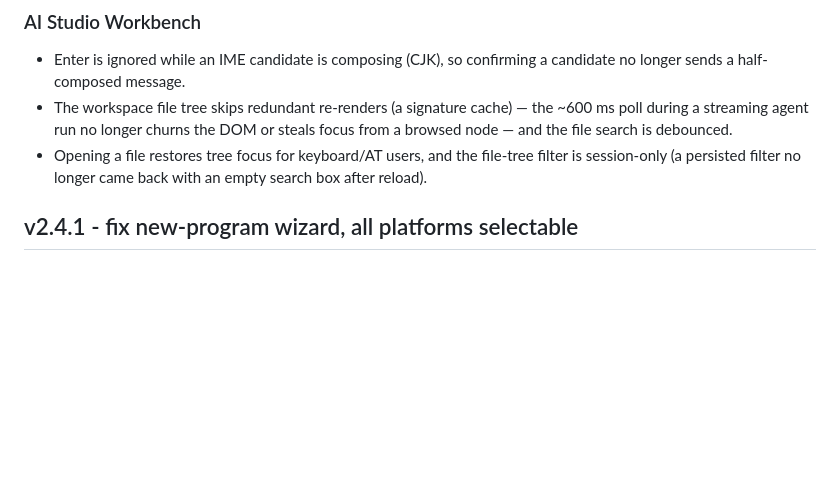
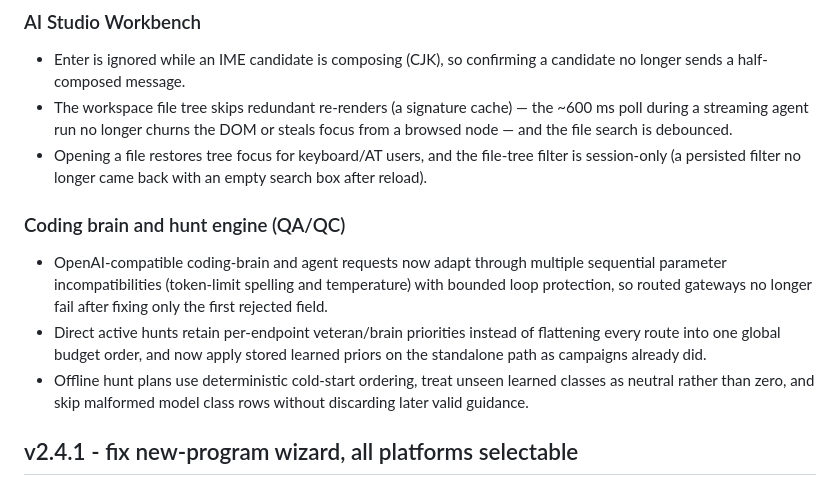
Before and after one commit to GreyNOC/GreyIQ, a Markdown page: CHANGELOG.md, the part around the change. GitHub-like rendering; blank space fills up the shorter version.

Commit message:
Changelog: credit coding-brain/hunt-engine QA/QC under v2.5.0
The PR #150 → PR #151 merge resolution dropped PR #150's "Unreleased"
coding-brain/hunt-engine QA/QC notes, but that code ships in v2.5.0.
Restore them as a subsection so the changelog credits everything in the
release (additive; no behavior change).

Co-Authored-By: Claude Fable 5 <noreply@anthropic.com>

```diff
--- a/CHANGELOG.md
+++ b/CHANGELOG.md
@@ -60,6 +60,16 @@ locked in by a static frontend contract test.
   search is debounced.
 - Opening a file restores tree focus for keyboard/AT users, and the file-tree filter is session-only
   (a persisted filter no longer came back with an empty search box after reload).
+
+### Coding brain and hunt engine (QA/QC)
+- OpenAI-compatible coding-brain and agent requests now adapt through multiple sequential parameter
+  incompatibilities (token-limit spelling and temperature) with bounded loop protection, so routed
+  gateways no longer fail after fixing only the first rejected field.
+- Direct active hunts retain per-endpoint veteran/brain priorities instead of flattening every route
+  into one global budget order, and now apply stored learned priors on the standalone path as
+  campaigns already did.
+- Offline hunt plans use deterministic cold-start ordering, treat unseen learned classes as neutral
+  rather than zero, and skip malformed model class rows without discarding later valid guidance.
 
 ## v2.4.1 - fix new-program wizard, all platforms selectable
 
```
